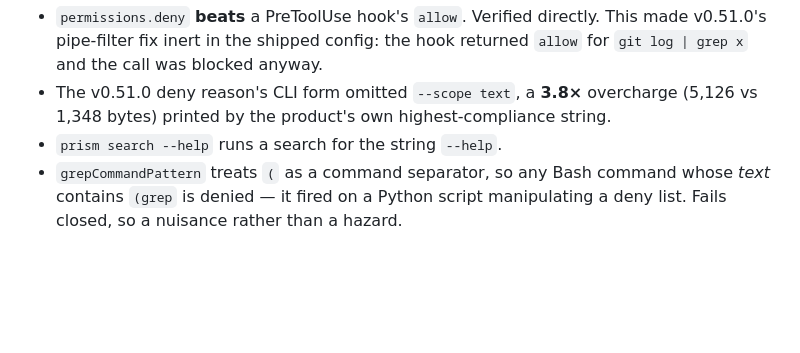
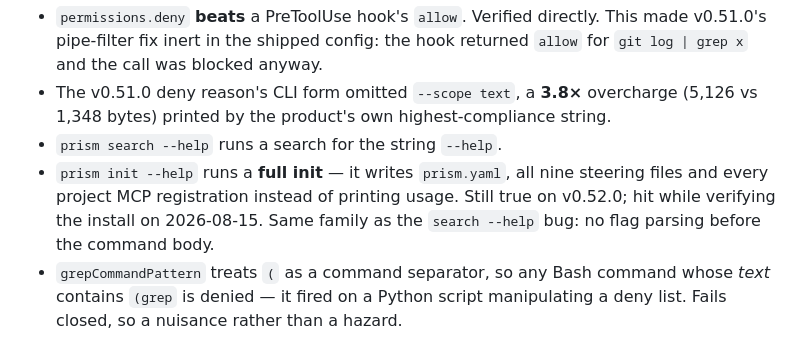
Before and after one commit to provasign/prism, a Markdown page: HANDOFF.md, the part around the change. Rendered like a GitHub page; blank space fills up the shorter version.

Commit message:
docs: record that `prism init --help` performs an init

```diff
--- a/HANDOFF.md
+++ b/HANDOFF.md
@@ -168,6 +168,10 @@ Recorded so they are not rediscovered from scratch:
   overcharge (5,126 vs 1,348 bytes) printed by the product's own
   highest-compliance string.
 - `prism search --help` runs a search for the string `--help`.
+- `prism init --help` runs a **full init** — it writes `prism.yaml`, all nine
+  steering files and every project MCP registration instead of printing usage.
+  Still true on v0.52.0; hit while verifying the install on 2026-08-15. Same
+  family as the `search --help` bug: no flag parsing before the command body.
 - `grepCommandPattern` treats `(` as a command separator, so any Bash command
   whose *text* contains `(grep` is denied — it fired on a Python script
   manipulating a deny list. Fails closed, so a nuisance rather than a hazard.
```
